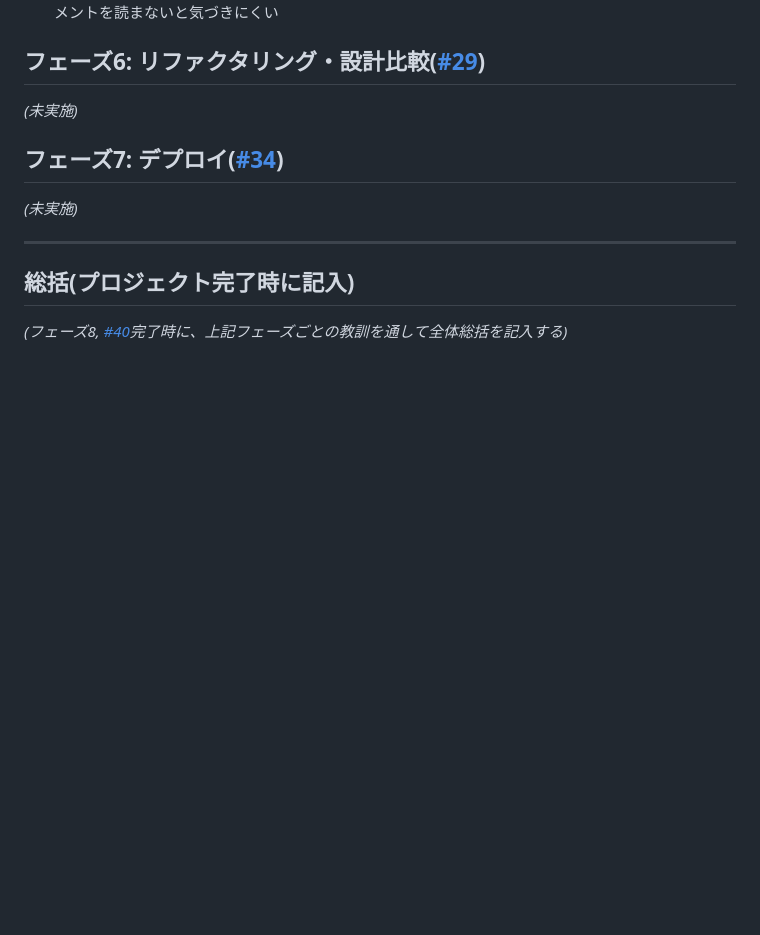
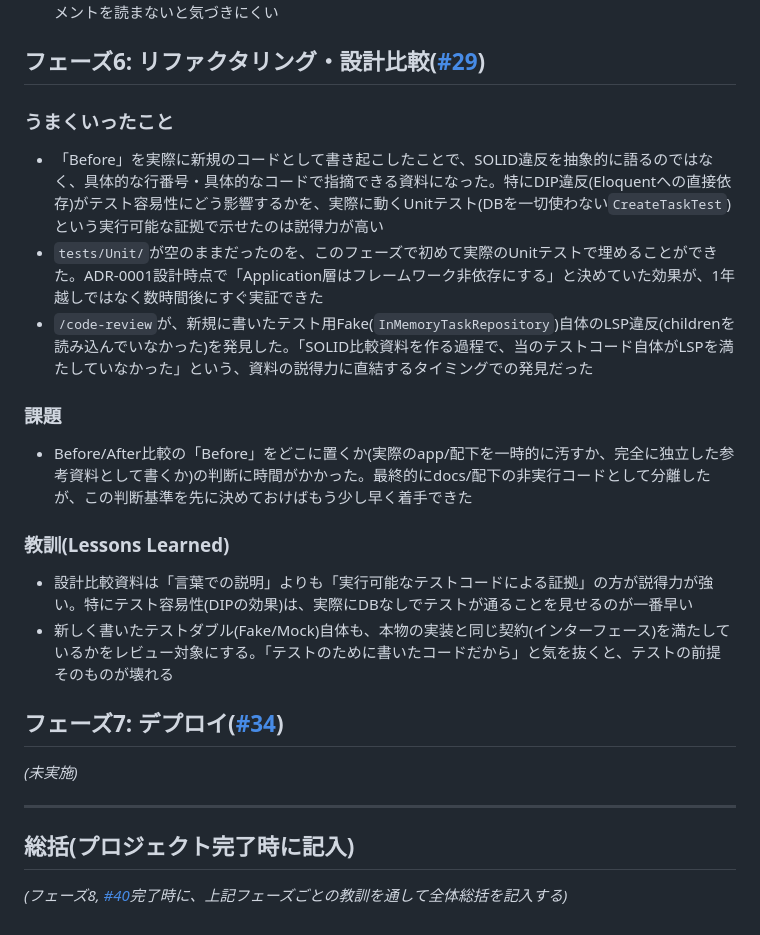
Before and after one commit to YoshinoriSawaya/task-pm-app, a Markdown page: docs/pmbok/retrospective.md, the part around the change. Drawn GitHub-style; blank space fills up the shorter version.

Commit message:
docs(pmbok): フェーズ6(リファクタリング・設計比較)完了を記録
wbs.mdのフェーズ一覧を完了に更新、retrospective.mdにフェーズ6の
振り返りを追加(実行可能なUnitテストによる証拠の説得力、テスト
ダブル自体もレビュー対象にする教訓を含む)。

Co-Authored-By: Claude Sonnet 5 <noreply@anthropic.com>

```diff
--- a/docs/pmbok/retrospective.md
+++ b/docs/pmbok/retrospective.md
@@ -92,7 +92,18 @@
 - Docker Composeの`healthcheck`は「追加すれば安全」ではなく、ヘルスチェックコマンド自体が意図通りの対象(ここでは「backendが実際に使う接続経路」)を検証しているかまで確認する。特にミドルウェアの公式イメージ(MySQL等)が持つ初期化フェーズの内部的な一時プロセスの挙動は、ドキュメントを読まないと気づきにくい
 
 ## フェーズ6: リファクタリング・設計比較([#29](https://github.com/YoshinoriSawaya/task-pm-app/issues/29))
-_(未実施)_
+
+### うまくいったこと
+- 「Before」を実際に新規のコードとして書き起こしたことで、SOLID違反を抽象的に語るのではなく、具体的な行番号・具体的なコードで指摘できる資料になった。特にDIP違反(Eloquentへの直接依存)がテスト容易性にどう影響するかを、実際に動くUnitテスト(DBを一切使わない`CreateTaskTest`)という実行可能な証拠で示せたのは説得力が高い
+- `tests/Unit/`が空のままだったのを、このフェーズで初めて実際のUnitテストで埋めることができた。ADR-0001設計時点で「Application層はフレームワーク非依存にする」と決めていた効果が、1年越しではなく数時間後にすぐ実証できた
+- `/code-review`が、新規に書いたテスト用Fake(`InMemoryTaskRepository`)自体のLSP違反(childrenを読み込んでいなかった)を発見した。「SOLID比較資料を作る過程で、当のテストコード自体がLSPを満たしていなかった」という、資料の説得力に直結するタイミングでの発見だった
+
+### 課題
+- Before/After比較の「Before」をどこに置くか(実際のapp/配下を一時的に汚すか、完全に独立した参考資料として書くか)の判断に時間がかかった。最終的にdocs/配下の非実行コードとして分離したが、この判断基準を先に決めておけばもう少し早く着手できた
+
+### 教訓(Lessons Learned)
+- 設計比較資料は「言葉での説明」よりも「実行可能なテストコードによる証拠」の方が説得力が強い。特にテスト容易性(DIPの効果)は、実際にDBなしでテストが通ることを見せるのが一番早い
+- 新しく書いたテストダブル(Fake/Mock)自体も、本物の実装と同じ契約(インターフェース)を満たしているかをレビュー対象にする。「テストのために書いたコードだから」と気を抜くと、テストの前提そのものが壊れる
 
 ## フェーズ7: デプロイ([#34](https://github.com/YoshinoriSawaya/task-pm-app/issues/34))
 _(未実施)_
```
Also changed, not shown: docs/pmbok/wbs.md (+1 -1 lines).
